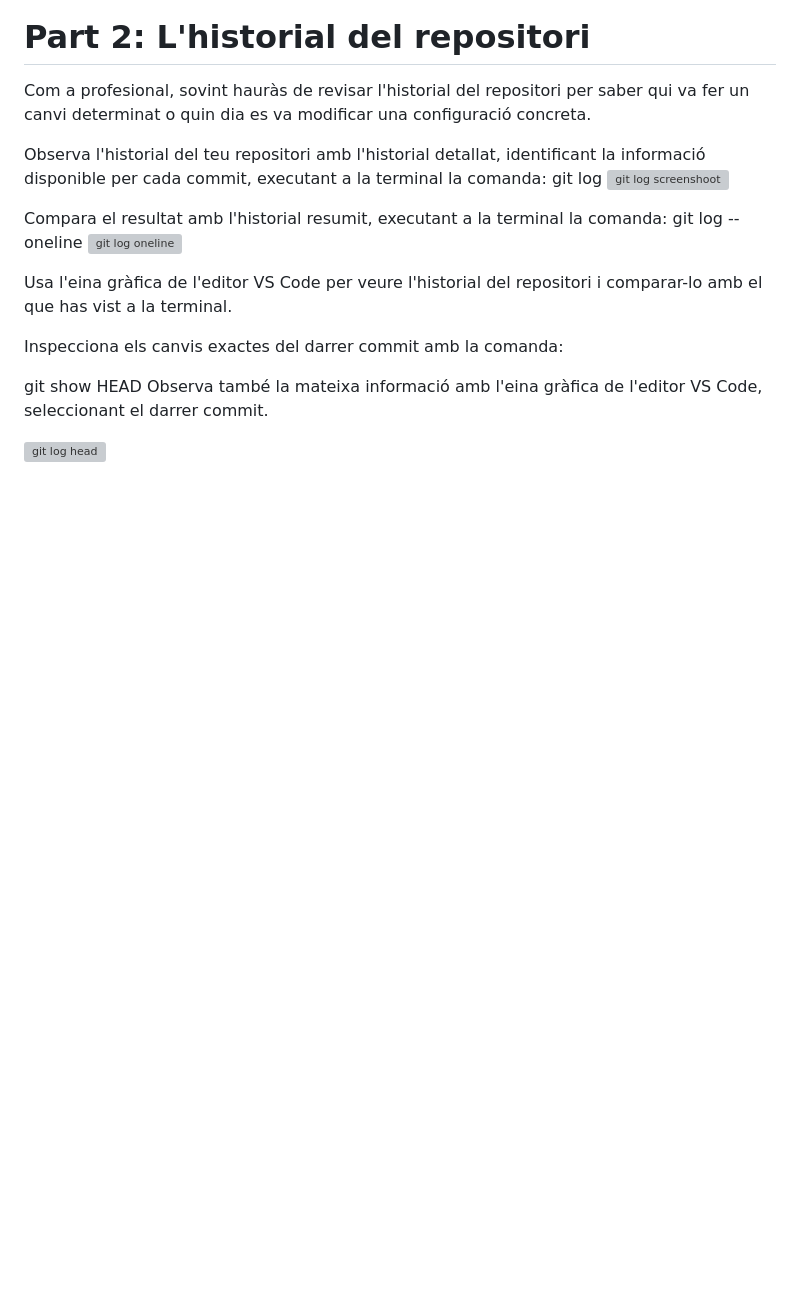
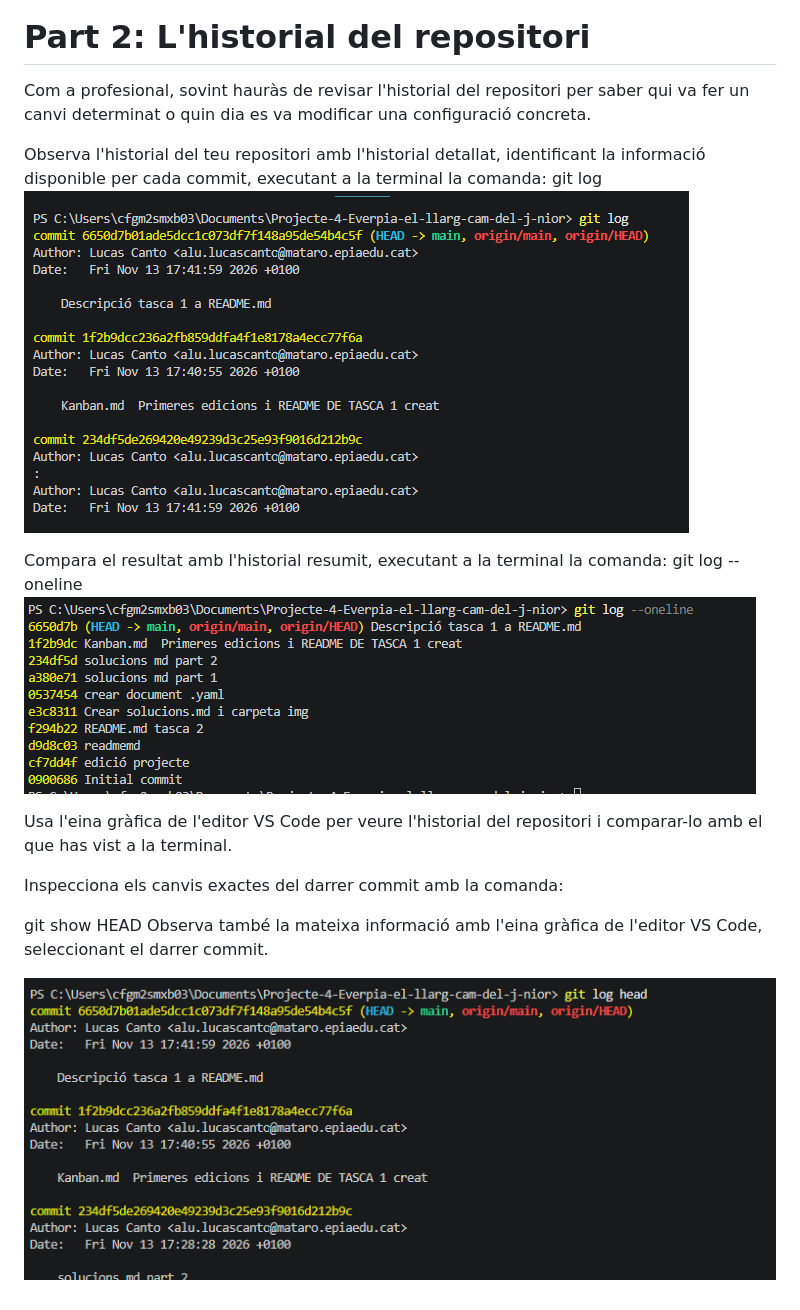
Before and after one commit to lucascanto26/Projecte-4-Everpia-el-llarg-cam-del-j-nior, a Markdown page: Tasca 2/solucions.md, the part around the change. Rendered like a GitHub page; pictures changed too: Tasca 2/img/Captura de pantalla 2026-11-13 175424.png (added), Tasca 2/img/Captura de pantalla 2026-11-13 175530.png (added), Tasca 2/img/Captura de pantalla 2026-11-13 175731.png (added); blank space fills up the shorter version; grey boxes are pictures that could not be loaded.

Commit message:
Inserir captures solucions.md tasca 2 fase 2

```diff
--- a/Tasca 2/solucions.md
+++ b/Tasca 2/solucions.md
@@ -9,12 +9,12 @@ Com a profesional, sovint hauràs de revisar l'historial del repositori per sabe
 
 Observa l'historial del teu repositori amb l'historial detallat, identificant la informació disponible per cada commit, executant a la terminal la comanda:
 git log
-![git log screenshoot]()
+![git log screenshoot](/Tasca%202/img/Captura%20de%20pantalla%202026-11-13%20175424.png)
 
 
 Compara el resultat amb l'historial resumit, executant a la terminal la comanda:
 git log --oneline
-![git log oneline]()
+![git log oneline](/Tasca%202/img/Captura%20de%20pantalla%202026-11-13%20175530.png)
 
 
 Usa l'eina gràfica de l'editor VS Code per veure l'historial del repositori i comparar-lo amb el que has vist a la terminal.
@@ -24,4 +24,4 @@ Inspecciona els canvis exactes del darrer commit amb la comanda:
 git show HEAD
 Observa també la mateixa informació amb l'eina gràfica de l'editor VS Code, seleccionant el darrer commit.
 
-![git log head]()
+![git log head](/Tasca%202/img/Captura%20de%20pantalla%202026-11-13%20175731.png)
```
